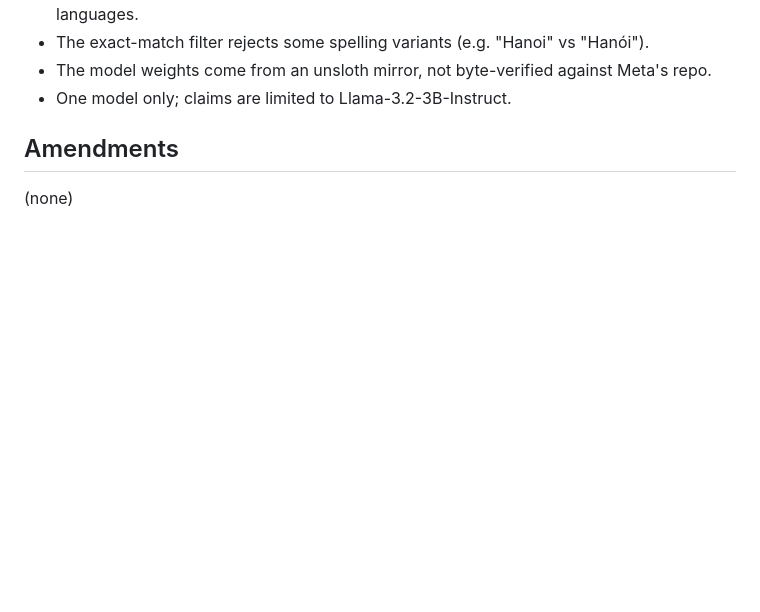
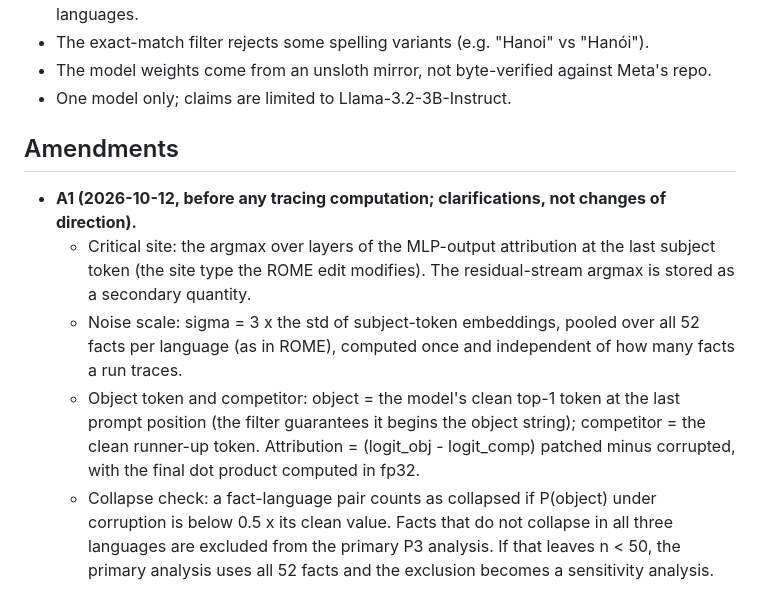
Before and after one commit to praann07/babel-effect, a Markdown page: docs/HYPOTHESIS.md, the part around the change. Drawn GitHub-style; blank space fills up the shorter version.

Commit message:
HYPOTHESIS amendment A1: clarify critical site, noise scale, collapse rule before tracing
Co-Authored-By: Claude Sonnet 5.5 <noreply@anthropic.com>

```diff
--- a/docs/HYPOTHESIS.md
+++ b/docs/HYPOTHESIS.md
@@ -34,4 +34,8 @@ Priors come from the causal-tracing literature (Meng et al. 2022, arXiv:2202.052
 - One model only; claims are limited to Llama-3.2-3B-Instruct.
 
 ## Amendments
-(none)
+- **A1 (2026-10-12, before any tracing computation; clarifications, not changes of direction).**
+  - Critical site: the argmax over layers of the MLP-output attribution at the last subject token (the site type the ROME edit modifies). The residual-stream argmax is stored as a secondary quantity.
+  - Noise scale: sigma = 3 x the std of subject-token embeddings, pooled over all 52 facts per language (as in ROME), computed once and independent of how many facts a run traces.
+  - Object token and competitor: object = the model's clean top-1 token at the last prompt position (the filter guarantees it begins the object string); competitor = the clean runner-up token. Attribution = (logit_obj - logit_comp) patched minus corrupted, with the final dot product computed in fp32.
+  - Collapse check: a fact-language pair counts as collapsed if P(object) under corruption is below 0.5 x its clean value. Facts that do not collapse in all three languages are excluded from the primary P3 analysis. If that leaves n < 50, the primary analysis uses all 52 facts and the exclusion becomes a sensitivity analysis.
```
